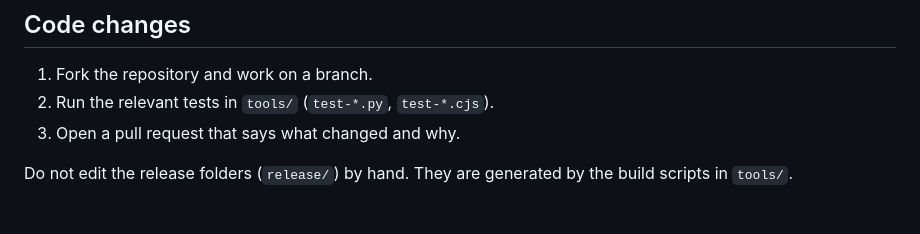
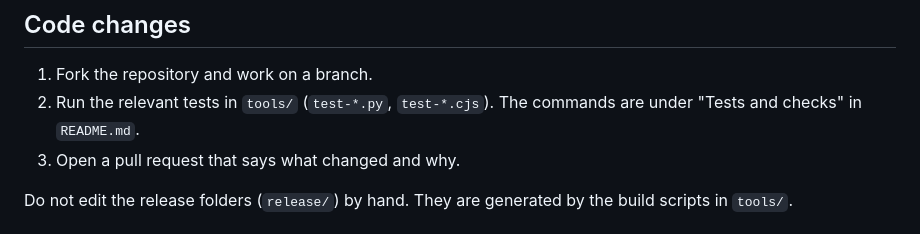
Before and after one commit to historicshortwave/historic-shortwave, a Markdown page: CONTRIBUTING.md, the part around the change. Drawn GitHub-style.

```diff
--- a/CONTRIBUTING.md
+++ b/CONTRIBUTING.md
@@ -32,7 +32,8 @@ bulletin), the announcement on the recording, or the source page.
 ## Code changes
 
 1. Fork the repository and work on a branch.
-2. Run the relevant tests in `tools/` (`test-*.py`, `test-*.cjs`).
+2. Run the relevant tests in `tools/` (`test-*.py`, `test-*.cjs`). The commands
+   are under "Tests and checks" in `README.md`.
 3. Open a pull request that says what changed and why.
 
 Do not edit the release folders (`release/`) by hand. They are generated by the
```
Also changed, not shown: README.md (+62 -7 lines), SECURITY.md (added, +18 -0 lines), docs/receiver-face.jpg (added), 2 other files.
